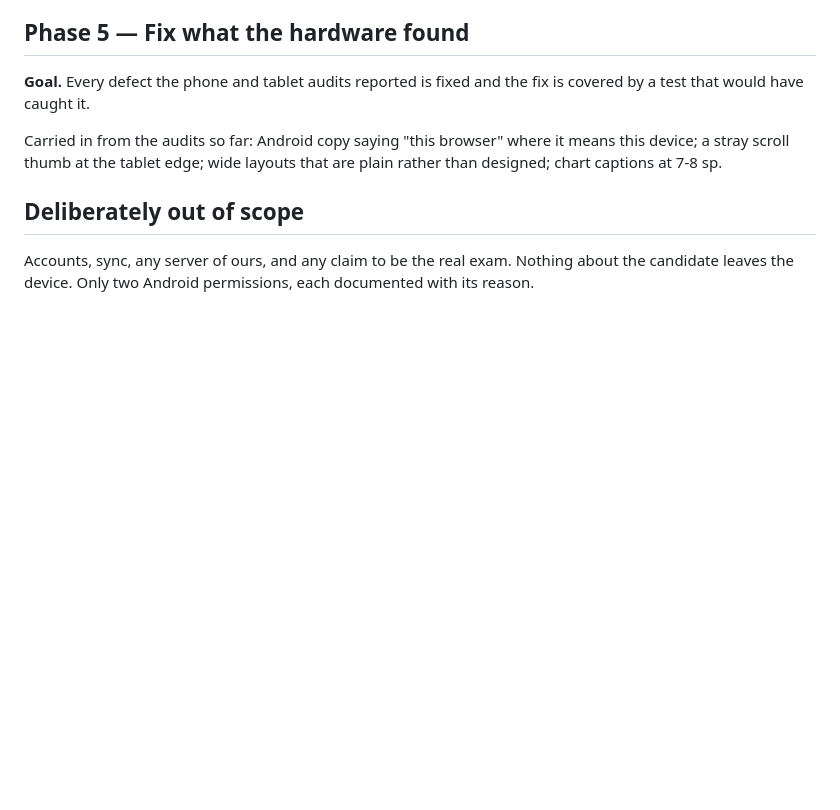
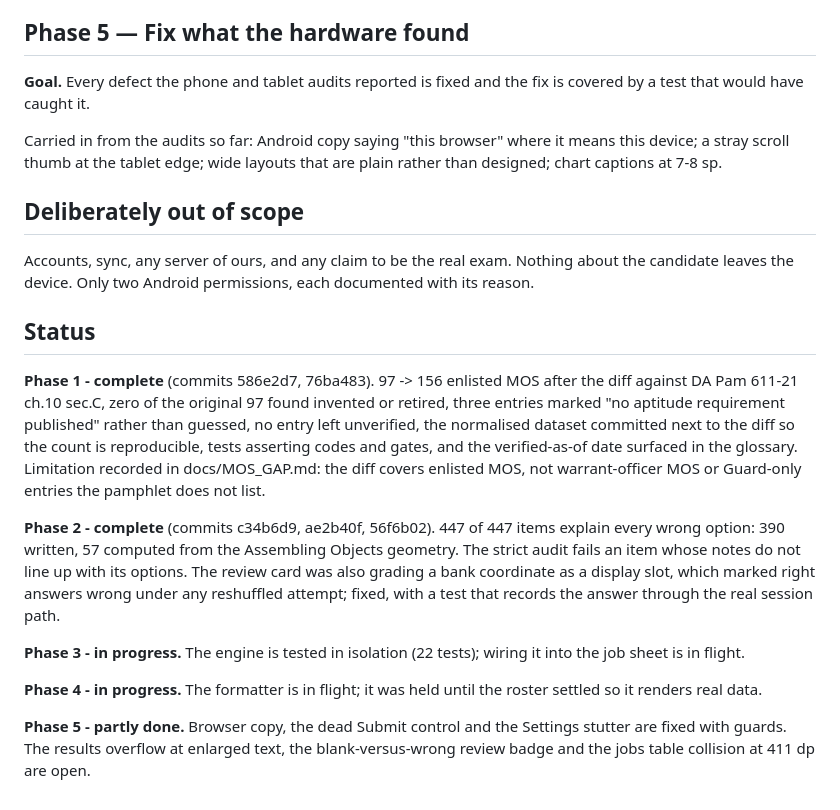
Before and after one commit to arm00pv/asvab-coach, a Markdown page: docs/ROADMAP.md, the part around the change. GitHub-like rendering; blank space fills up the shorter version.

Commit message:
Record where each phase actually stands

```diff
--- a/docs/ROADMAP.md
+++ b/docs/ROADMAP.md
@@ -85,3 +85,33 @@ are plain rather than designed; chart captions at 7-8 sp.
 Accounts, sync, any server of ours, and any claim to be the real exam. Nothing
 about the candidate leaves the device. Only two Android permissions, each
 documented with its reason.
+## Status
+
+**Phase 1 - complete** (commits 586e2d7, 76ba483). 97 -> 156 enlisted MOS
+after the diff against DA Pam 611-21 ch.10 sec.C, zero of the original 97
+found invented or retired, three entries marked "no aptitude requirement
+published" rather than guessed, no entry left unverified, the normalised
+dataset committed next to the diff so the count is reproducible, tests
+asserting codes and gates, and the verified-as-of date surfaced in the
+glossary. Limitation recorded in docs/MOS_GAP.md: the diff covers
+enlisted MOS, not warrant-officer MOS or Guard-only entries the pamphlet
+does not list.
+
+**Phase 2 - complete** (commits c34b6d9, ae2b40f, 56f6b02). 447 of 447
+items explain every wrong option: 390 written, 57 computed from the
+Assembling Objects geometry. The strict audit fails an item whose notes do
+not line up with its options. The review card was also grading a bank
+coordinate as a display slot, which marked right answers wrong under any
+reshuffled attempt; fixed, with a test that records the answer through the
+real session path.
+
+**Phase 3 - in progress.** The engine is tested in isolation (22 tests);
+wiring it into the job sheet is in flight.
+
+**Phase 4 - in progress.** The formatter is in flight; it was held until
+the roster settled so it renders real data.
+
+**Phase 5 - partly done.** Browser copy, the dead Submit control and the
+Settings stutter are fixed with guards. The results overflow at enlarged
+text, the blank-versus-wrong review badge and the jobs table collision at
+411 dp are open.
```
